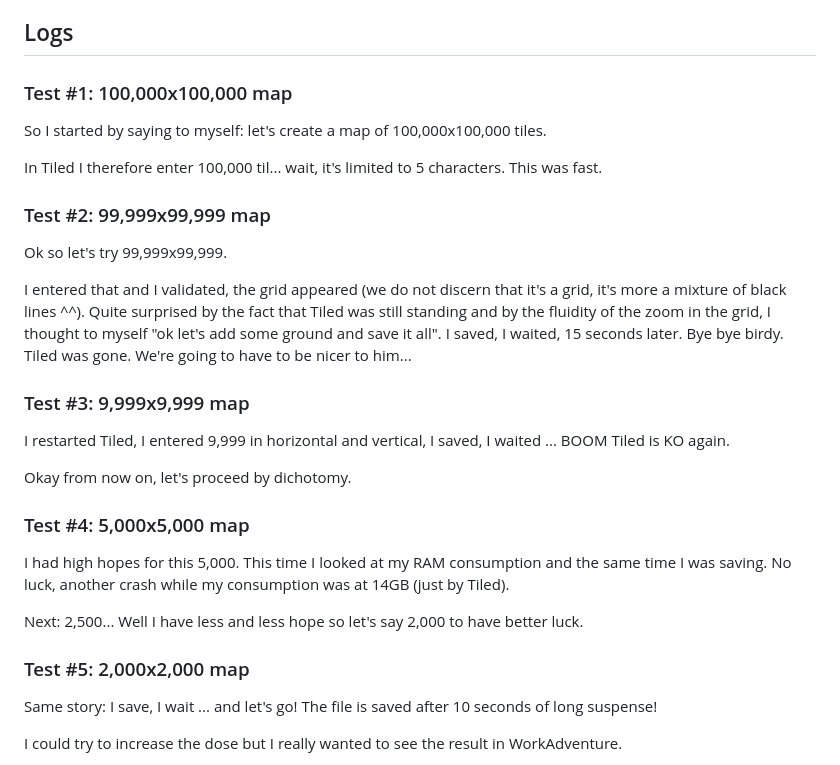
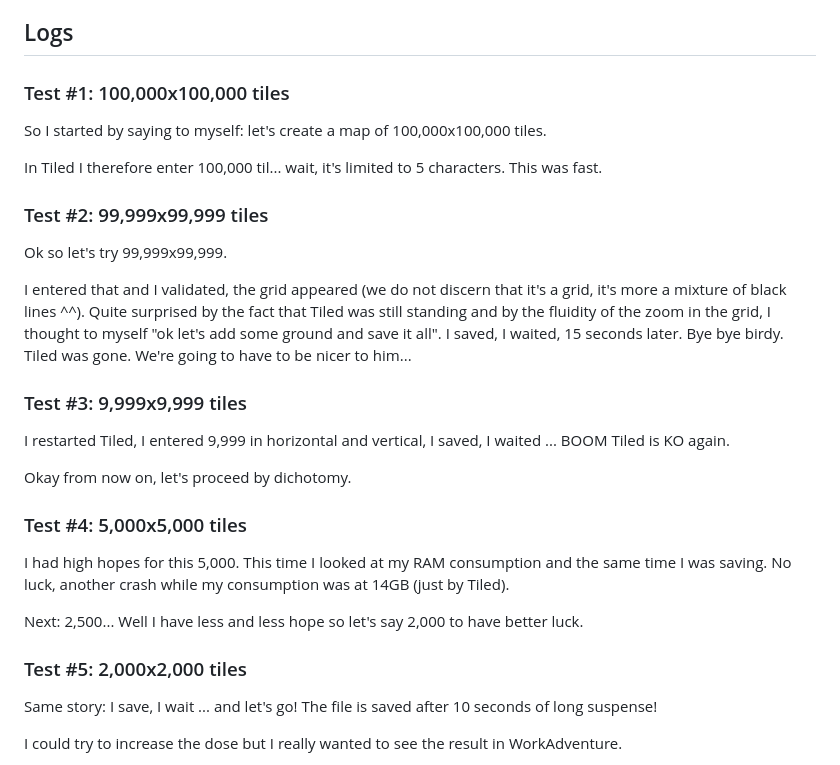
Before and after one commit to ValdoTR/largest-map-ever, a Markdown page: README.md, the part around one of its changes. Drawn GitHub-style.

```diff
--- a/README.md
+++ b/README.md
@@ -10,13 +10,13 @@ This includes:
 
 ## Logs
 
-### Test #1: 100,000x100,000 map
+### Test #1: 100,000x100,000 tiles
 
 So I started by saying to myself: let's create a map of 100,000x100,000 tiles.
 
 In Tiled I therefore enter 100,000 til... wait, it's limited to 5 characters. This was fast.
 
-### Test #2: 99,999x99,999 map
+### Test #2: 99,999x99,999 tiles
 
 Ok so let's try 99,999x99,999.
 
@@ -24,20 +24,20 @@ I entered that and I validated, the grid appeared (we do not discern that it's a
 Quite surprised by the fact that Tiled was still standing and by the fluidity of the zoom in the grid, I thought to myself "ok let's add some ground and save it all".
 I saved, I waited, 15 seconds later. Bye bye birdy. Tiled was gone. We're going to have to be nicer to him...
 
-### Test #3: 9,999x9,999 map
+### Test #3: 9,999x9,999 tiles
 
 I restarted Tiled, I entered 9,999 in horizontal and vertical, I saved, I waited ... BOOM Tiled is KO again.
 
 Okay from now on, let's proceed by dichotomy.
 
-### Test #4: 5,000x5,000 map
+### Test #4: 5,000x5,000 tiles
 
 I had high hopes for this 5,000. This time I looked at my RAM consumption and the same time I was saving.
 No luck, another crash while my consumption was at 14GB (just by Tiled).
 
 Next: 2,500... Well I have less and less hope so let's say 2,000 to have better luck.
 
-### Test #5: 2,000x2,000 map
+### Test #5: 2,000x2,000 tiles
 
 Same story: I save, I wait ... and let's go! The file is saved after 10 seconds of long suspense!
 
```
Also changed, not shown: other parts of README.md (+19 -3 lines), docs/inside_wa.png (added), map.png, 7 other files.
